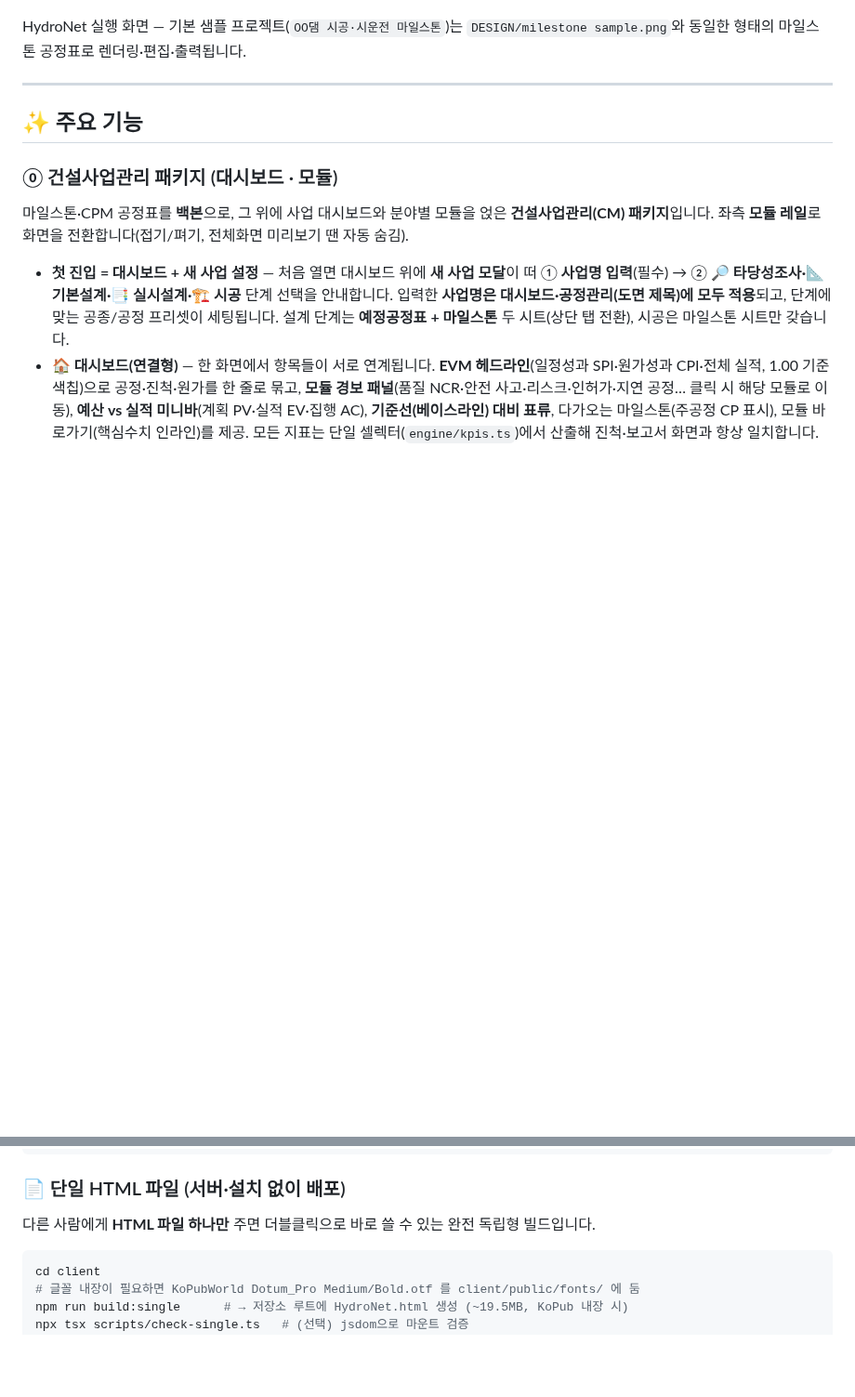
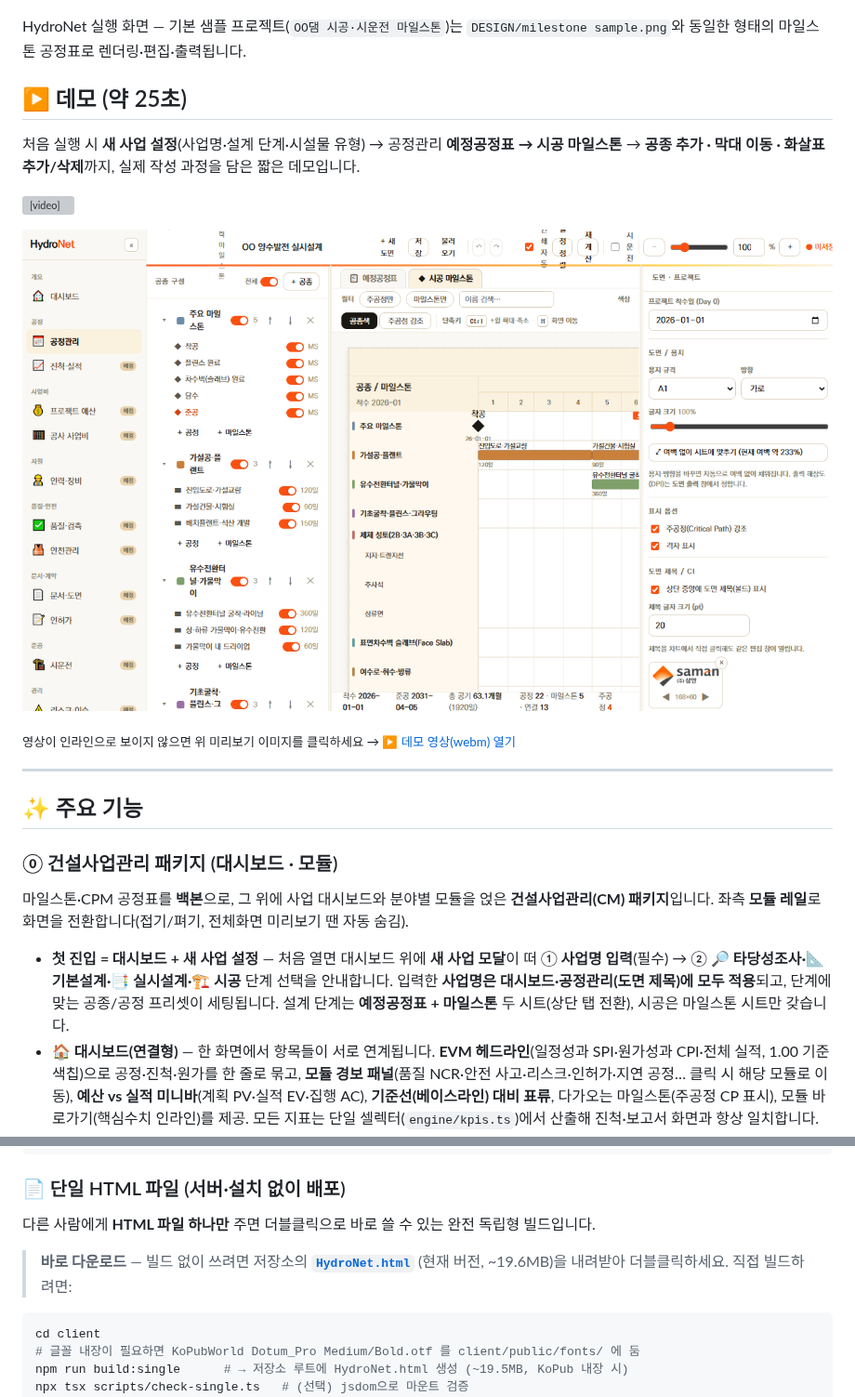
Before and after one commit to hjlee624/HydroNet, a Markdown page: README.md, 2 parts joined by grey strips. Shown at 93% size. Drawn GitHub-style; pictures changed too: DESIGN/HydroNet-demo-poster.png (added); blank space fills up the shorter version; grey boxes are pictures that could not be loaded.

````diff
--- a/README.md
+++ b/README.md
@@ -5,6 +5,16 @@
 ![HydroNet 실행 화면](DESIGN/init.png)
 
 HydroNet 실행 화면 — 기본 샘플 프로젝트(`OO댐 시공·시운전 마일스톤`)는 `DESIGN/milestone sample.png`와 동일한 형태의 마일스톤 공정표로 렌더링·편집·출력됩니다.
+
+## ▶️ 데모 (약 25초)
+
+처음 실행 시 **새 사업 설정**(사업명·설계 단계·시설물 유형) → 공정관리 **예정공정표 → 시공 마일스톤** → **공종 추가 · 막대 이동 · 화살표 추가/삭제**까지, 실제 작성 과정을 담은 짧은 데모입니다.
+
+<video src="https://github.com/hjlee624/HydroNet/raw/dev/DESIGN/HydroNet-demo.webm" poster="https://github.com/hjlee624/HydroNet/raw/dev/DESIGN/HydroNet-demo-poster.png" controls muted width="860"></video>
+
+[![HydroNet 데모 — 클릭하면 영상 재생](DESIGN/HydroNet-demo-poster.png)](DESIGN/HydroNet-demo.webm)
+
+<sub>영상이 인라인으로 보이지 않으면 위 미리보기 이미지를 클릭하세요 → ▶ [데모 영상(webm) 열기](DESIGN/HydroNet-demo.webm)</sub>
 
 ---
 
@@ -150,6 +160,9 @@ node server/src/index.js   # dist가 있으면 서버가 정적 호스팅
 
 ### 📄 단일 HTML 파일 (서버·설치 없이 배포)
 다른 사람에게 **HTML 파일 하나만** 주면 더블클릭으로 바로 쓸 수 있는 완전 독립형 빌드입니다.
+
+> **바로 다운로드** — 빌드 없이 쓰려면 저장소의 **[`HydroNet.html`](HydroNet.html)** (현재 버전, ~19.6MB)을 내려받아 더블클릭하세요. 직접 빌드하려면:
+
 ```bash
 cd client
 # 글꼴 내장이 필요하면 KoPubWorld Dotum_Pro Medium/Bold.otf 를 client/public/fonts/ 에 둠
````
Also changed, not shown: memory.md (+6 -0 lines), 3 other files.
